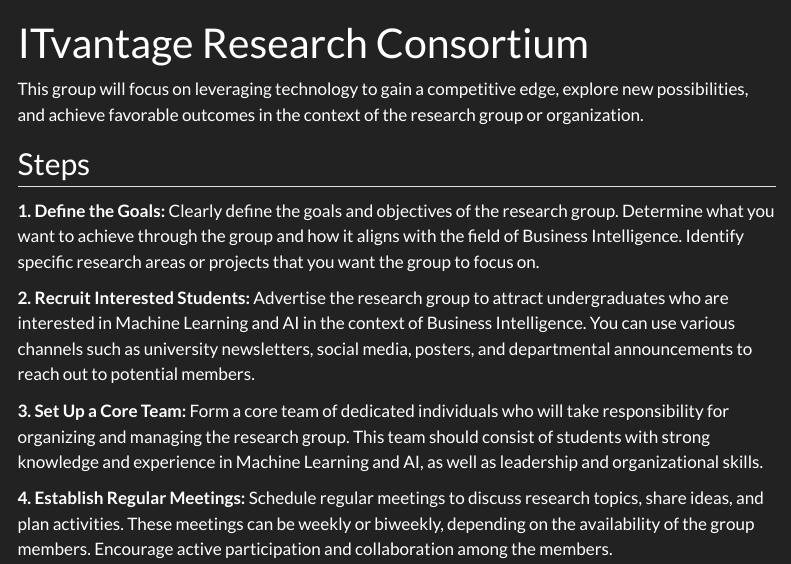
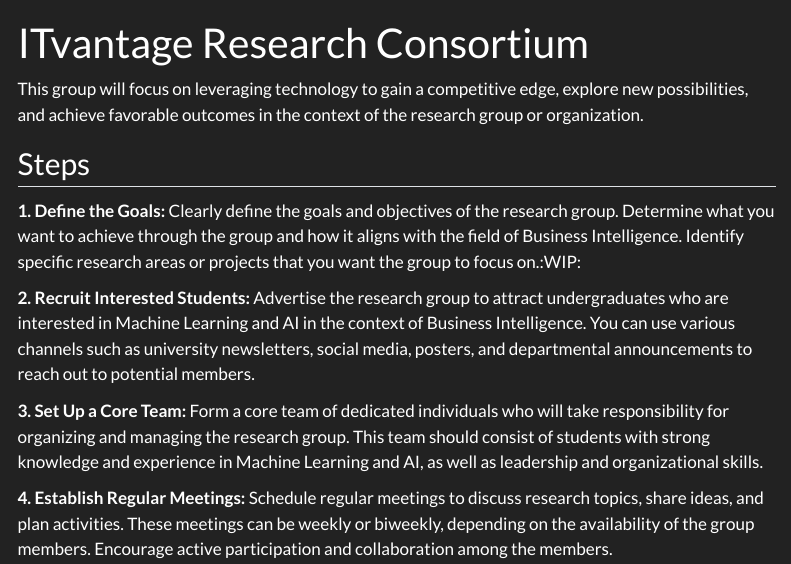
Before and after one commit to eddychetz/ITvantage-Research-Consortium, a Quarto document (index.qmd): the page in a window 1100 px wide, from its top. Rendered offline with R 4.5, knitr and Pandoc in place of Quarto, with nearby package versions; menus at the side of the page are left out.

Commit message:
update index

```diff
--- a/index.qmd
+++ b/index.qmd
@@ -6,7 +6,7 @@ This group will focus on leveraging technology to gain a competitive edge, explo
 
 ## Steps
 
-**1. Define the Goals:** Clearly define the goals and objectives of the research group. Determine what you want to achieve through the group and how it aligns with the field of Business Intelligence. Identify specific research areas or projects that you want the group to focus on.
+**1. Define the Goals:** Clearly define the goals and objectives of the research group. Determine what you want to achieve through the group and how it aligns with the field of Business Intelligence. Identify specific research areas or projects that you want the group to focus on.:WIP:
 
 **2. Recruit Interested Students:** Advertise the research group to attract undergraduates who are interested in Machine Learning and AI in the context of Business Intelligence. You can use various channels such as university newsletters, social media, posters, and departmental announcements to reach out to potential members.
 
```
Also changed, not shown: 14 other files.
